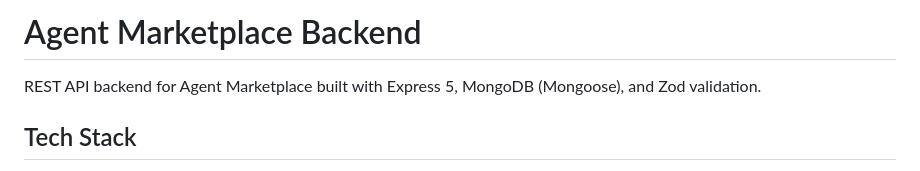
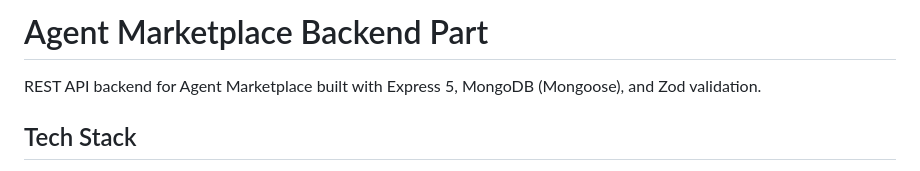
Before and after one commit to hasanraiyan/agent-marketplace, a Markdown page: README.md, the part around the change. Drawn GitHub-style.

```diff
--- a/README.md
+++ b/README.md
@@ -1,4 +1,4 @@
-# Agent Marketplace Backend
+# Agent Marketplace Backend Part
 
 REST API backend for Agent Marketplace built with Express 5, MongoDB (Mongoose), and Zod validation.
 
```
